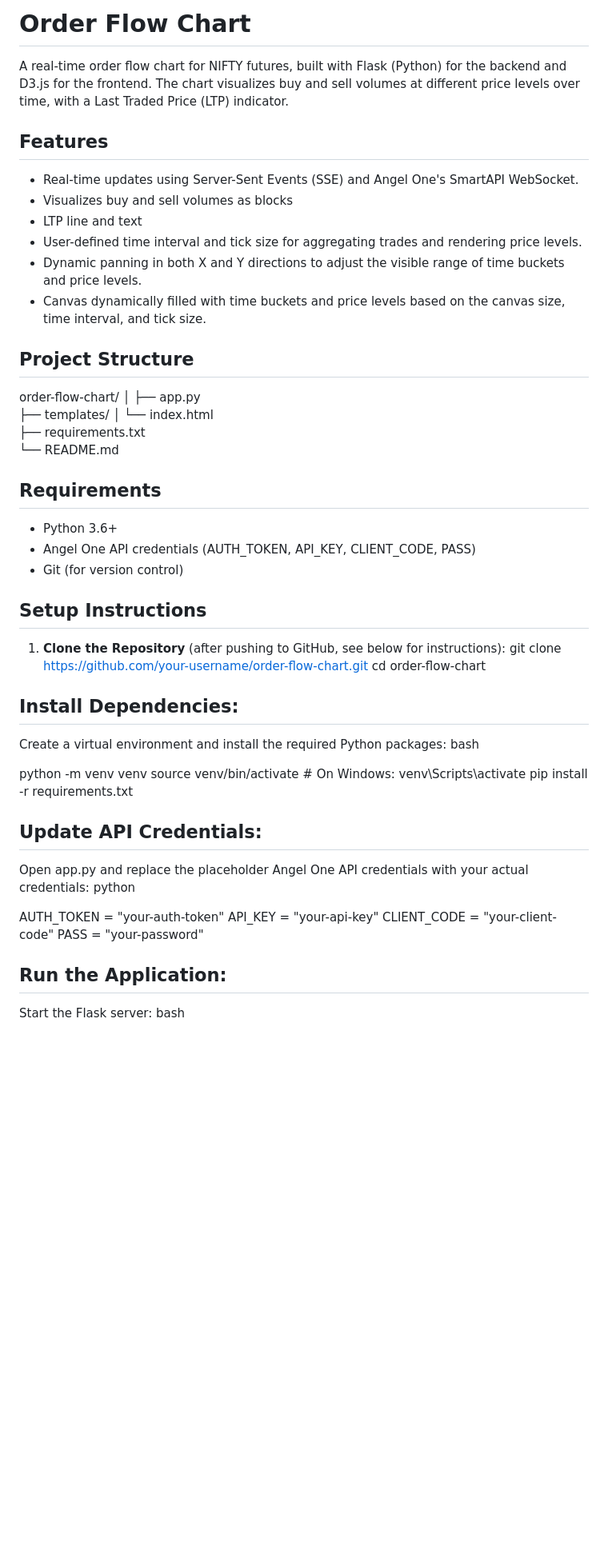
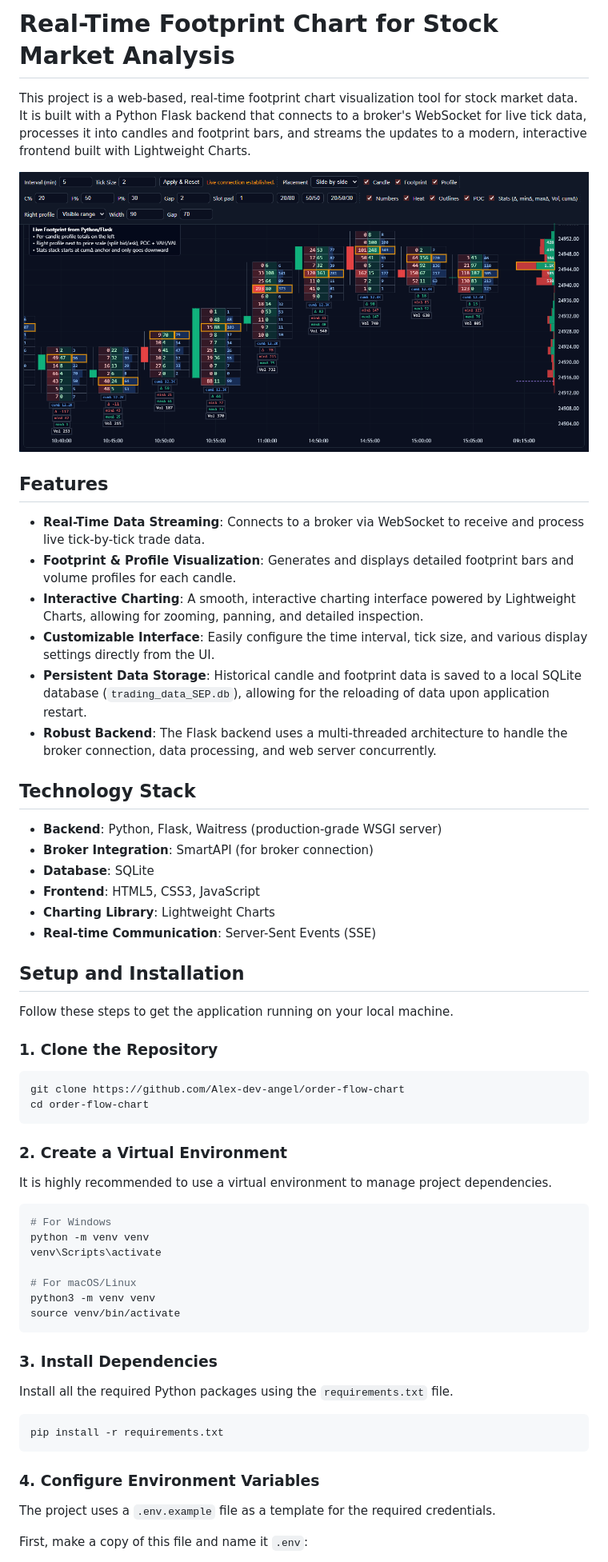
Before and after one commit to Alex-dev-angel/order-flow-chart, a Markdown page: README.md, the part around the change printed below. Shown: that part at 80% size. Rendered like a GitHub page; pictures changed too: chart.png (added); blank space fills up the shorter version.

Commit message:
Refactor: Complete frontend migration to Lightweight Charts

````diff
--- a/README.md
+++ b/README.md
@@ -1,53 +1,63 @@
-# Order Flow Chart
+# Real-Time Footprint Chart for Stock Market Analysis
 
-A real-time order flow chart for NIFTY futures, built with Flask (Python) for the backend and D3.js for the frontend. The chart visualizes buy and sell volumes at different price levels over time, with a Last Traded Price (LTP) indicator.
+This project is a web-based, real-time footprint chart visualization tool for stock market data. It is built with a Python Flask backend that connects to a broker's WebSocket for live tick data, processes it into candles and footprint bars, and streams the updates to a modern, interactive frontend built with Lightweight Charts.
+
+![Footprint Chart Screenshot](chart.png)
 
 ## Features
-- Real-time updates using Server-Sent Events (SSE) and Angel One's SmartAPI WebSocket.
-- Visualizes buy and sell volumes as blocks
-- LTP line and text
-- User-defined time interval and tick size for aggregating trades and rendering price levels.
-- Dynamic panning in both X and Y directions to adjust the visible range of time buckets and price levels.
-- Canvas dynamically filled with time buckets and price levels based on the canvas size, time interval, and tick size.
 
-## Project Structure
-order-flow-chart/
-│
-├── app.py
-├── templates/
-│   └── index.html
-├── requirements.txt
-└── README.md
+- **Real-Time Data Streaming**: Connects to a broker via WebSocket to receive and process live tick-by-tick trade data.
+- **Footprint & Profile Visualization**: Generates and displays detailed footprint bars and volume profiles for each candle.
+- **Interactive Charting**: A smooth, interactive charting interface powered by Lightweight Charts, allowing for zooming, panning, and detailed inspection.
+- **Customizable Interface**: Easily configure the time interval, tick size, and various display settings directly from the UI.
+- **Persistent Data Storage**: Historical candle and footprint data is saved to a local SQLite database (`trading_data_SEP.db`), allowing for the reloading of data upon application restart.
+- **Robust Backend**: The Flask backend uses a multi-threaded architecture to handle the broker connection, data processing, and web server concurrently.
 
+## Technology Stack
 
-## Requirements
-- Python 3.6+
-- Angel One API credentials (AUTH_TOKEN, API_KEY, CLIENT_CODE, PASS)
-- Git (for version control)
+- **Backend**: Python, Flask, Waitress (production-grade WSGI server)
+- **Broker Integration**: SmartAPI (for broker connection)
+- **Database**: SQLite
+- **Frontend**: HTML5, CSS3, JavaScript
+- **Charting Library**: Lightweight Charts
+- **Real-time Communication**: Server-Sent Events (SSE)
 
-## Setup Instructions
-1. **Clone the Repository** (after pushing to GitHub, see below for instructions):
-   git clone https://github.com/your-username/order-flow-chart.git
-   cd order-flow-chart
+## Setup and Installation
 
-## Install Dependencies:
-Create a virtual environment and install the required Python packages:
-bash
+Follow these steps to get the application running on your local machine.
 
+### 1. Clone the Repository
+
+```bash
+git clone https://github.com/Alex-dev-angel/order-flow-chart
+cd order-flow-chart
+```
+
+### 2. Create a Virtual Environment
+
+It is highly recommended to use a virtual environment to manage project dependencies.
+
+```bash
+# For Windows
 python -m venv venv
-source venv/bin/activate  # On Windows: venv\Scripts\activate
+venv\Scripts\activate
+
+# For macOS/Linux
+python3 -m venv venv
+source venv/bin/activate
+```
+
+### 3. Install Dependencies
+
+Install all the required Python packages using the `requirements.txt` file.
+
+```bash
 pip install -r requirements.txt
+```
 
-## Update API Credentials:
-Open app.py and replace the placeholder Angel One API credentials with your actual credentials:
-python
+### 4. Configure Environment Variables
 
-AUTH_TOKEN = "your-auth-token"
-API_KEY = "your-api-key"
-CLIENT_CODE = "your-client-code"
-PASS = "your-password"
+The project uses a `.env.example` file as a template for the required credentials.
 
-## Run the Application:
-Start the Flask server:
-bash
+First, make a copy of this file and name it `.env`:
 
````
Also changed, not shown: other parts of README.md (+41 -29 lines), CHANGELOG.md (added, +51 -0 lines), 5 other files.
